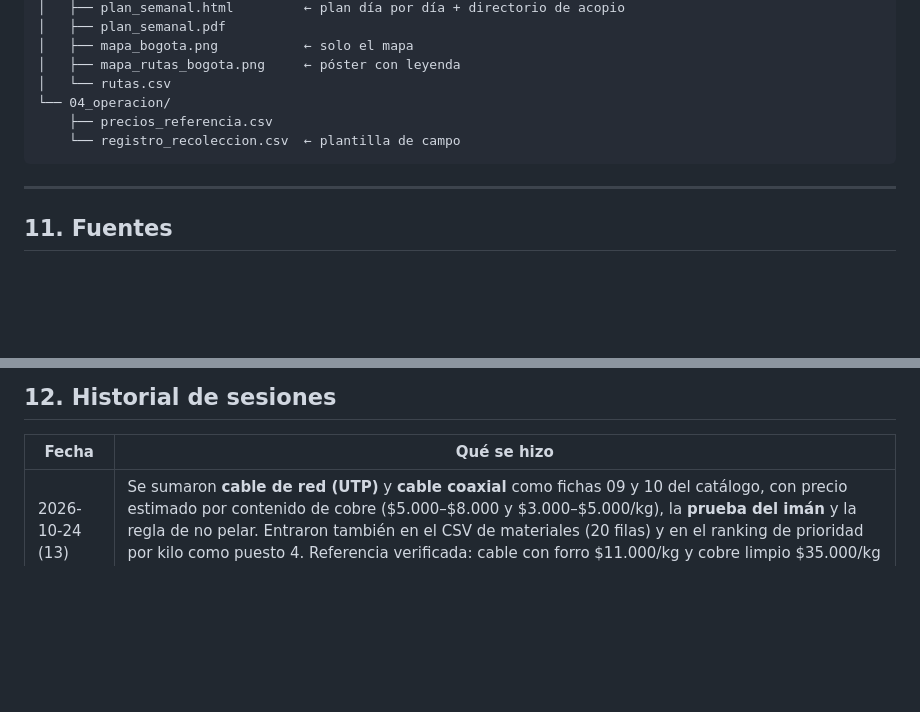
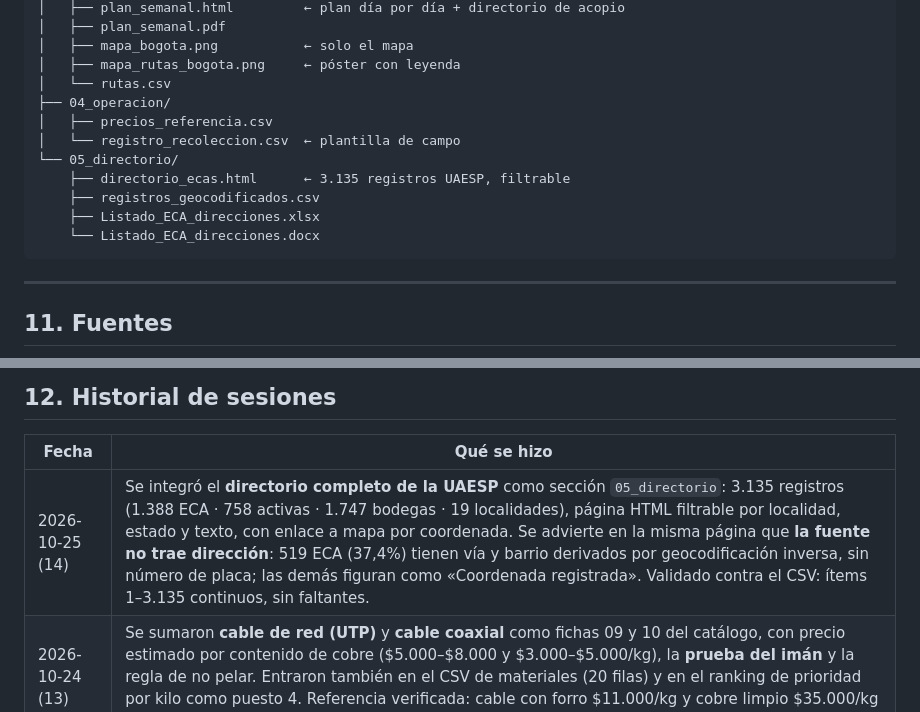
Before and after one commit to mcortesgranados/RECYCLING_PROJECT, a Markdown page: AI_CONTEXT.md, 2 parts joined by grey strips. Rendered like a GitHub page; blank space fills up the shorter version.

````diff
--- a/AI_CONTEXT.md
+++ b/AI_CONTEXT.md
@@ -325,9 +325,14 @@ RECYCLING_PROJECT/
 │   ├── mapa_bogota.png           ← solo el mapa
 │   ├── mapa_rutas_bogota.png     ← póster con leyenda
 │   └── rutas.csv
-└── 04_operacion/
-    ├── precios_referencia.csv
-    └── registro_recoleccion.csv  ← plantilla de campo
+├── 04_operacion/
+│   ├── precios_referencia.csv
+│   └── registro_recoleccion.csv  ← plantilla de campo
+└── 05_directorio/
+    ├── directorio_ecas.html      ← 3.135 registros UAESP, filtrable
+    ├── registros_geocodificados.csv
+    ├── Listado_ECA_direcciones.xlsx
+    └── Listado_ECA_direcciones.docx
 ```
 
 ---
@@ -352,6 +357,7 @@ RECYCLING_PROJECT/
 
 | Fecha | Qué se hizo |
 |---|---|
+| 2026-10-25 (14) | Se integró el **directorio completo de la UAESP** como sección `05_directorio`: 3.135 registros (1.388 ECA · 758 activas · 1.747 bodegas · 19 localidades), página HTML filtrable por localidad, estado y texto, con enlace a mapa por coordenada. Se advierte en la misma página que **la fuente no trae dirección**: 519 ECA (37,4%) tienen vía y barrio derivados por geocodificación inversa, sin número de placa; las demás figuran como «Coordenada registrada». Validado contra el CSV: ítems 1–3.135 continuos, sin faltantes. |
 | 2026-10-24 (13) | Se sumaron **cable de red (UTP)** y **cable coaxial** como fichas 09 y 10 del catálogo, con precio estimado por contenido de cobre ($5.000–$8.000 y $3.000–$5.000/kg), la **prueba del imán** y la regla de no pelar. Entraron también en el CSV de materiales (20 filas) y en el ranking de prioridad por kilo como puesto 4. Referencia verificada: cable con forro $11.000/kg y cobre limpio $35.000/kg en Depósito Gaitán, 2026. |
 | 2026-10-23 (12) | Dos correcciones de realidad en el plan: **los horarios de apertura** (antes de las 7:00 no hay comercio ni oficina abiertos; esas filas pasaron a «se recoge lo del andén» y la regla entró al protocolo) y **los guiones comerciales** (nueve reescritos para preguntar por el comprador actual en vez de ofrecer compra, más el bloque «las primeras semanas no se compra» y la prueba de los diez locales). PDF en 12 páginas. |
 | 2026-10-23 (11) | Se agregó al plan la sección **«Protocolo de parqueo y voz»**: tabla de qué material se recoge del andén y cuál hay que pedir, seis reglas de seguridad del triciclo (10 metros, umbral, mismo lado del andén, candado, nunca lleno, pedir que lo saquen) y la regla de las dos primeras semanas (preguntar sin cargar). PDF en 12 páginas. |
````
Also changed, not shown: README.md (+17 -9 lines).
